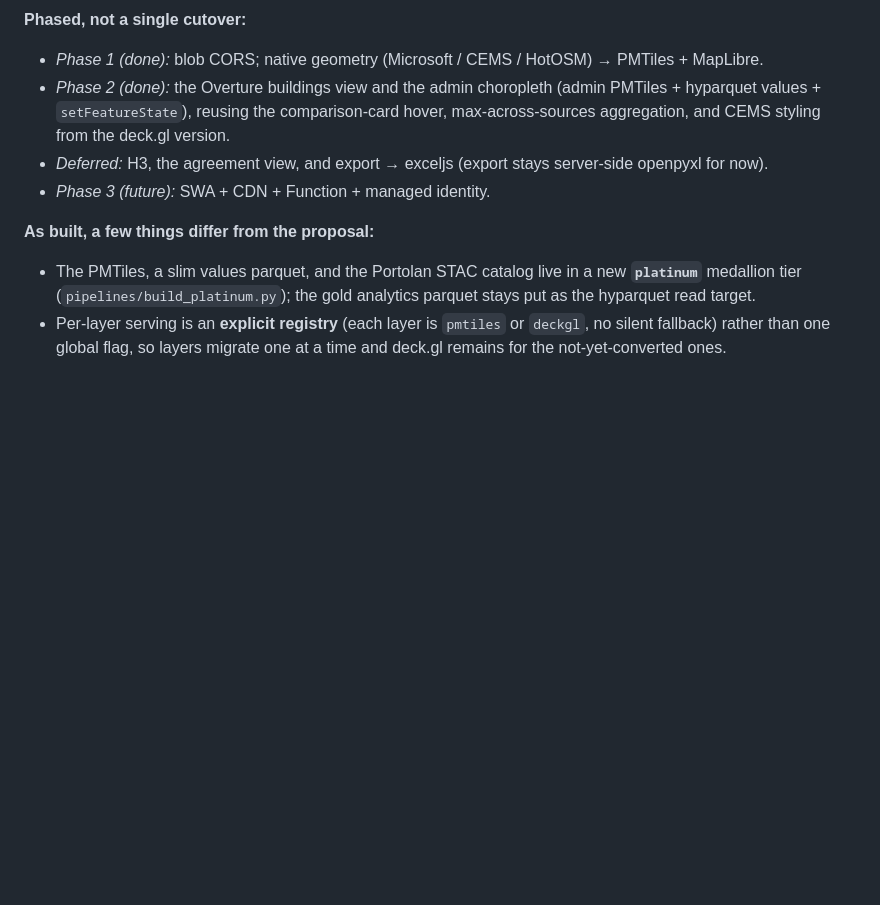
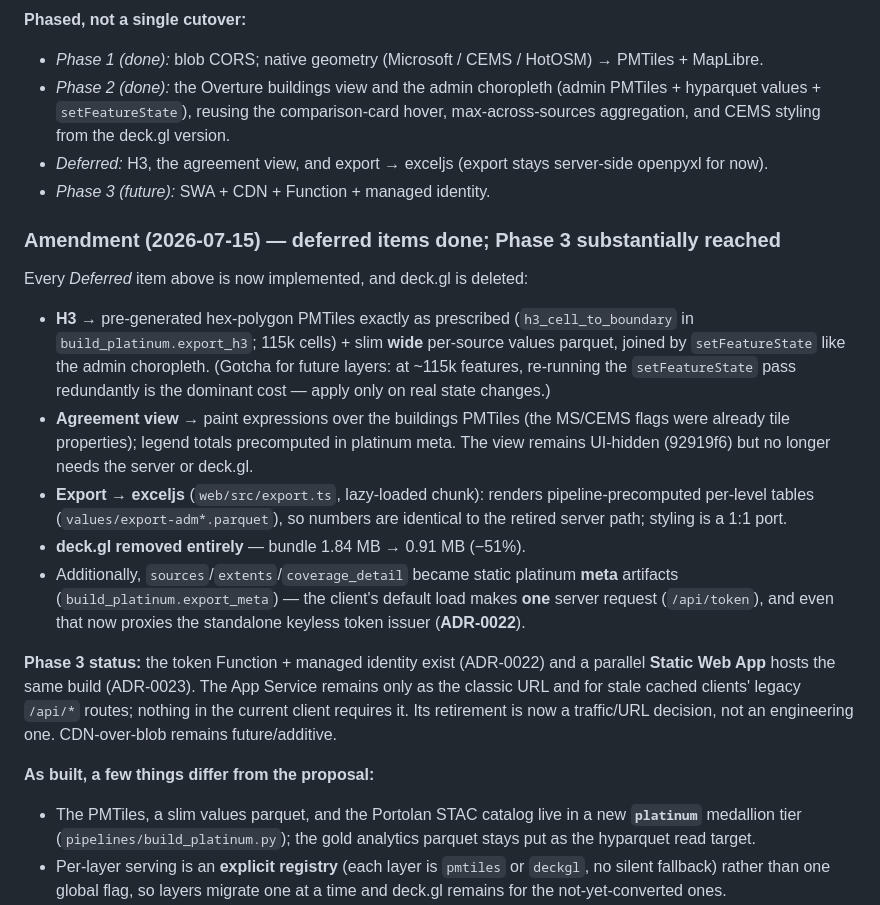
Before and after one commit to OCHA-DAP/ds-geospatial-impact-estimates, a Markdown page: docs/decisions/0011-v2-client-side-serving-pmtiles-hyparquet-portolan.md, the part around the change. Rendered like a GitHub page; blank space fills up the shorter version.

Commit message:
docs: ADR-0011 amendment (deferred items done, Phase 3 reached) + ADR-0023 (parallel SWA hosting)

```diff
--- a/docs/decisions/0011-v2-client-side-serving-pmtiles-hyparquet-portolan.md
+++ b/docs/decisions/0011-v2-client-side-serving-pmtiles-hyparquet-portolan.md
@@ -88,6 +88,33 @@ additive (edge caching over an already blob-direct path).
 * *Phase 2 (done):* the Overture buildings view and the admin choropleth (admin PMTiles + hyparquet values + `setFeatureState`), reusing the comparison-card hover, max-across-sources aggregation, and CEMS styling from the deck.gl version.
 * *Deferred:* H3, the agreement view, and export → exceljs (export stays server-side openpyxl for now).
 * *Phase 3 (future):* SWA + CDN + Function + managed identity.
+
+### Amendment (2026-07-15) — deferred items done; Phase 3 substantially reached
+
+Every *Deferred* item above is now implemented, and deck.gl is deleted:
+
+* **H3** → pre-generated hex-polygon PMTiles exactly as prescribed
+  (`h3_cell_to_boundary` in `build_platinum.export_h3`; 115k cells) + slim **wide**
+  per-source values parquet, joined by `setFeatureState` like the admin choropleth.
+  (Gotcha for future layers: at ~115k features, re-running the `setFeatureState`
+  pass redundantly is the dominant cost — apply only on real state changes.)
+* **Agreement view** → paint expressions over the buildings PMTiles (the MS/CEMS
+  flags were already tile properties); legend totals precomputed in platinum meta.
+  The view remains UI-hidden (92919f6) but no longer needs the server or deck.gl.
+* **Export → exceljs** (`web/src/export.ts`, lazy-loaded chunk): renders
+  pipeline-precomputed per-level tables (`values/export-adm*.parquet`), so numbers
+  are identical to the retired server path; styling is a 1:1 port.
+* **deck.gl removed entirely** — bundle 1.84 MB → 0.91 MB (−51%).
+* Additionally, `sources`/`extents`/`coverage_detail` became static platinum
+  **meta** artifacts (`build_platinum.export_meta`) — the client's default load
+  makes **one** server request (`/api/token`), and even that now proxies the
+  standalone keyless token issuer (**ADR-0022**).
+
+**Phase 3 status:** the token Function + managed identity exist (ADR-0022) and a
+parallel **Static Web App** hosts the same build (ADR-0023). The App Service remains
+only as the classic URL and for stale cached clients' legacy `/api/*` routes; nothing
+in the current client requires it. Its retirement is now a traffic/URL decision, not
+an engineering one. CDN-over-blob remains future/additive.
 
 **As built, a few things differ from the proposal:**
 
```
Also changed, not shown: docs/decisions/0023-parallel-swa-hosting.md (added, +74 -0 lines).
